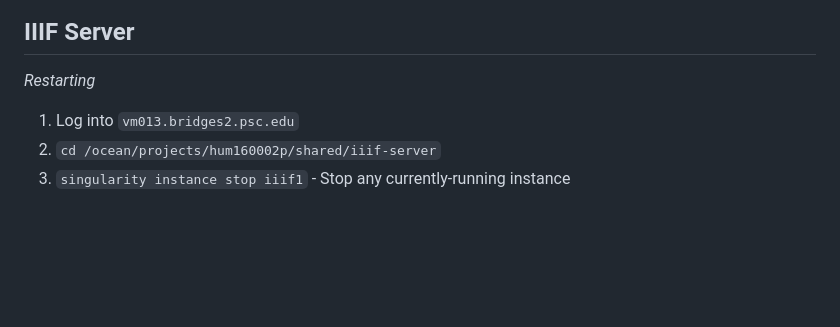
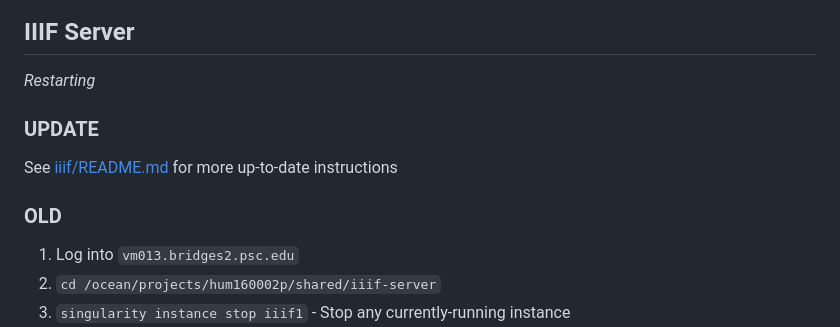
Before and after one commit to printprobability/printprob-db, a Markdown page: SERVICES_README.md, the part around the change. Rendered like a GitHub page; blank space fills up the shorter version.

```diff
--- a/SERVICES_README.md
+++ b/SERVICES_README.md
@@ -64,6 +64,11 @@ Backup steps
 
 *Restarting*
 
+### UPDATE
+
+See [iiif/README.md](https://github.com/printprobability/printprob-db/blob/master/iiif/README.md) for more up-to-date instructions
+
+### OLD
 1. Log into `vm013.bridges2.psc.edu`
 2. `cd /ocean/projects/hum160002p/shared/iiif-server`
 3. `singularity instance stop iiif1` - Stop any currently-running instance
```
